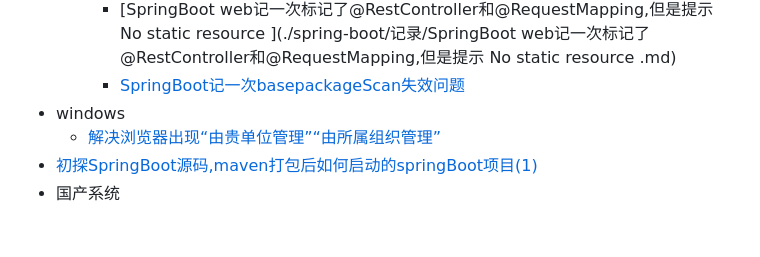
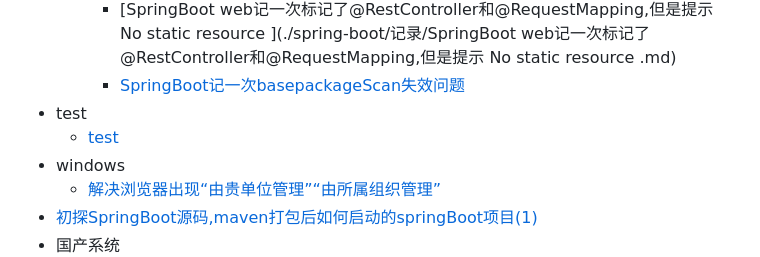
Before and after one commit to q920447939/your_treasure_map, a Markdown page: README.md, the part around the change. GitHub-like rendering; blank space fills up the shorter version.

Commit message:
test_auto_generator

```diff
--- a/README.md
+++ b/README.md
@@ -50,6 +50,8 @@ This is a collection of all kinds of software engineering records, you will alwa
   - 记录
     - [SpringBoot web记一次标记了@RestController和@RequestMapping,但是提示 No static resource ](./spring-boot/记录/SpringBoot web记一次标记了@RestController和@RequestMapping,但是提示 No static resource .md)
     - [SpringBoot记一次basepackageScan失效问题](./spring-boot/记录/SpringBoot记一次basepackageScan失效问题.md)
+- test
+  - [test](./test/test.md)
 - windows
   - [解决浏览器出现“由贵单位管理”“由所属组织管理”](./windows/解决浏览器出现“由贵单位管理”“由所属组织管理”.md)
 - [初探SpringBoot源码,maven打包后如何启动的springBoot项目(1)](./初探SpringBoot源码,maven打包后如何启动的springBoot项目(1).md)
```
Also changed, not shown: 1 other file.
